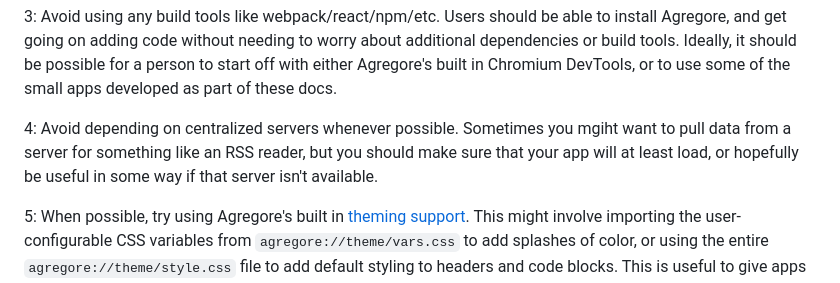
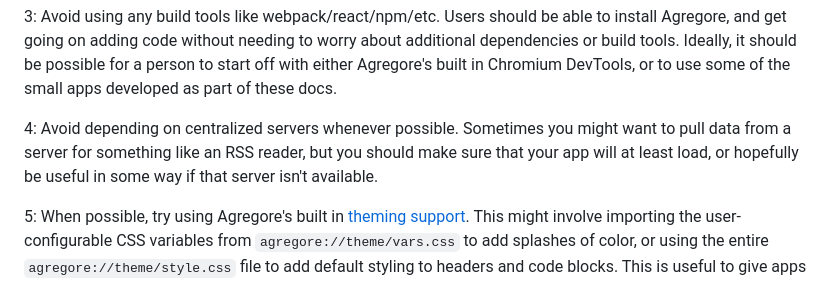
Before and after one commit to AgregoreWeb/website, a Markdown page: docs/tutorials/process.md, the part around the change. Drawn GitHub-style.

Commit message:
Update docs/tutorials/process.md
Co-authored-by: Dirk Uys <dirkcuys@gmail.com>

```diff
--- a/docs/tutorials/process.md
+++ b/docs/tutorials/process.md
@@ -33,7 +33,7 @@ Users should be able to install Agregore, and get going on adding code without n
 Ideally, it should be possible for a person to start off with either Agregore's built in Chromium DevTools, or to use some of the small apps developed as part of these docs.
 
 4: Avoid depending on centralized servers whenever possible.
-Sometimes you mgiht want to pull data from a server for something like an RSS reader, but you should make sure that your app will at least load, or hopefully be useful in some way if that server isn't available.
+Sometimes you might want to pull data from a server for something like an RSS reader, but you should make sure that your app will at least load, or hopefully be useful in some way if that server isn't available.
 
 5: When possible, try using Agregore's built in [theming support](https://agregore.mauve.moe/theming).
 This might involve importing the user-configurable CSS variables from `agregore://theme/vars.css` to add splashes of color, or using the entire `agregore://theme/style.css` file to add default styling to headers and code blocks.
```
